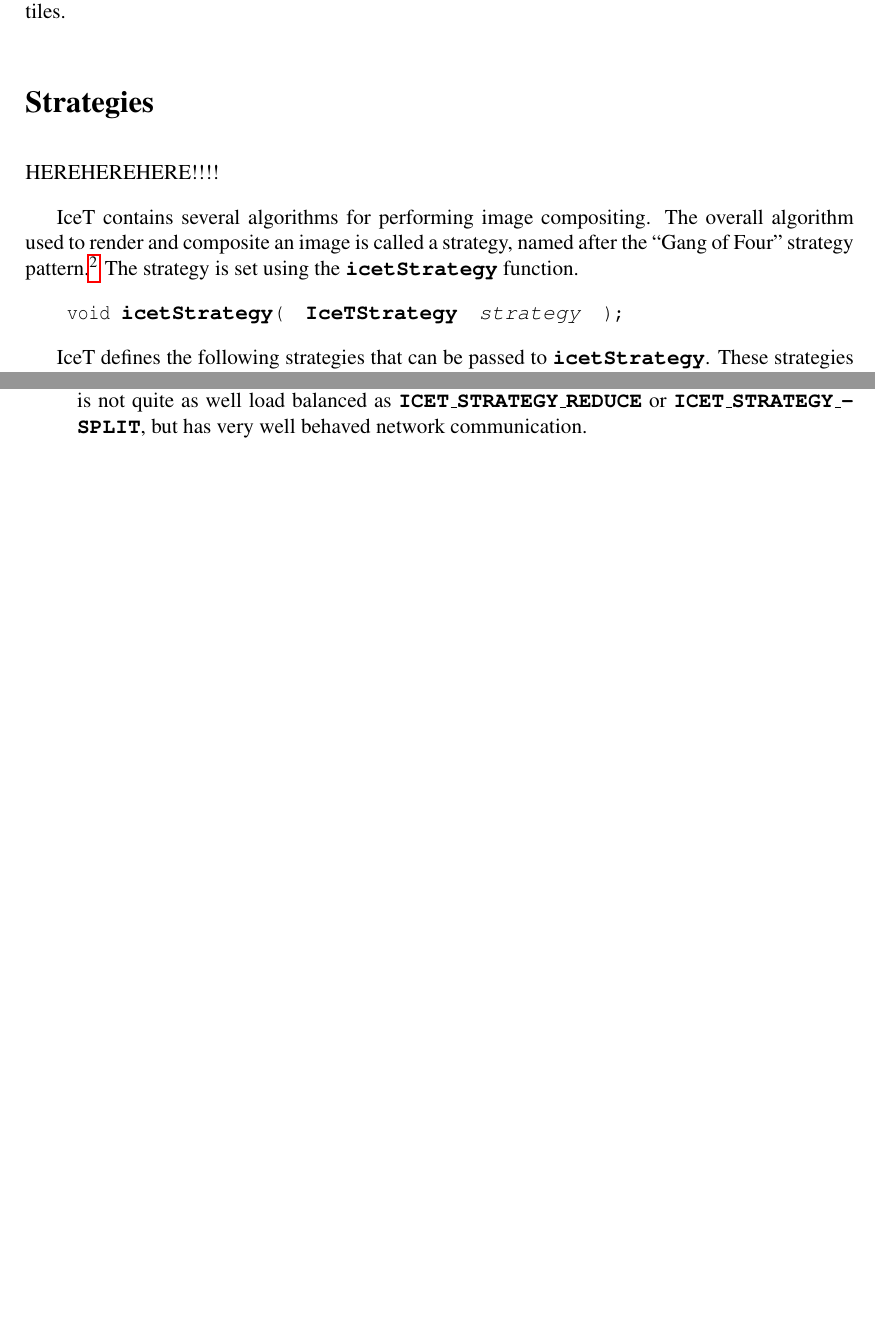
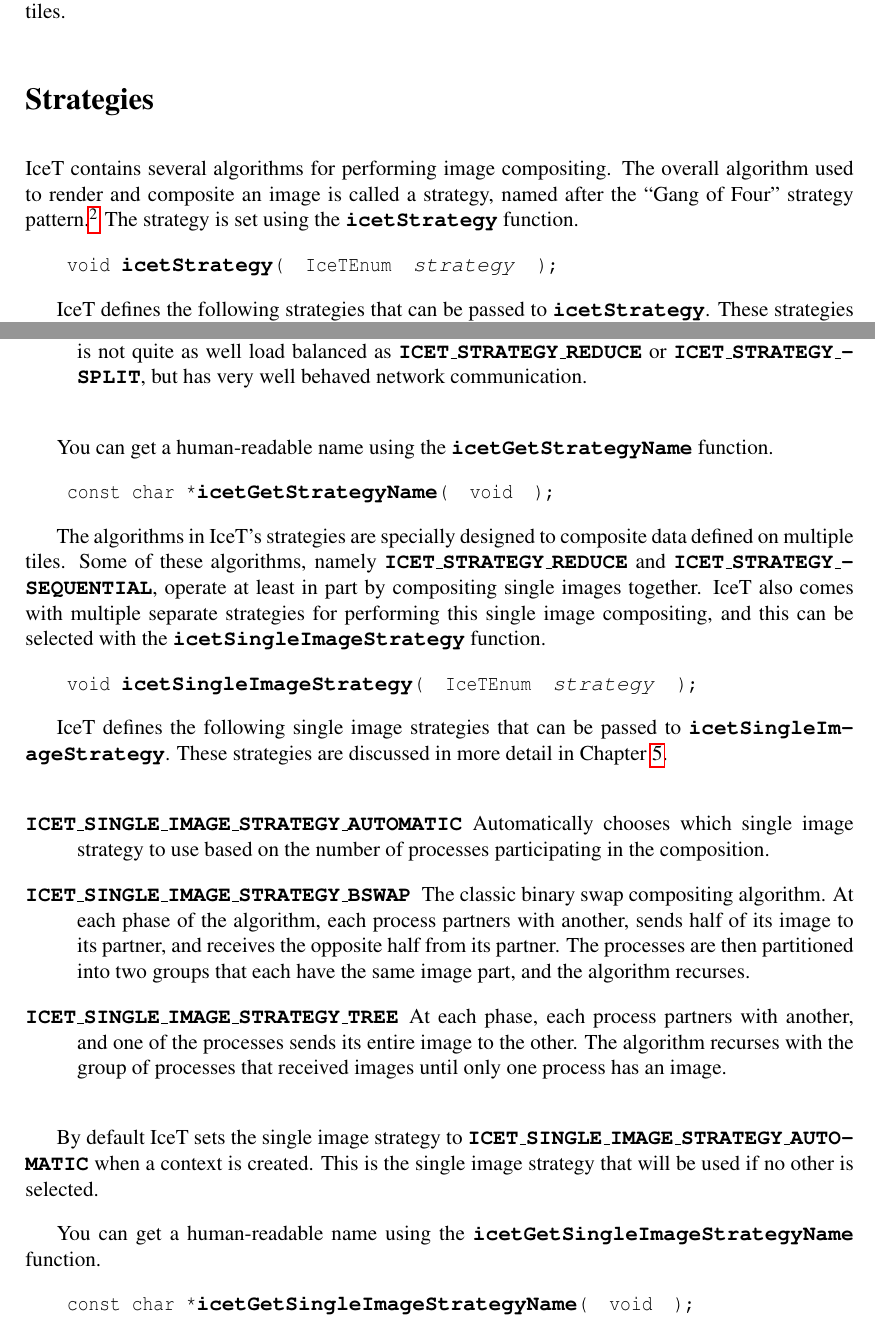
Before and after one commit to kmorel/IceTUsersGuide, a LaTeX thesis (IceTUsersGuide.tex, which reads BasicUsage.tex): two parts of pages 26 and 27 of 86 before the commit and two parts of pages 26 and 27 of 88 after it, joined at a grey line, cut so that both start at the same text, the shorter picture padded with empty space. Compiled offline with pdfLaTeX.

Commit message:
Updated Basic Usage, Strategies

```diff
--- a/BasicUsage.tex
+++ b/BasicUsage.tex
@@ -458,8 +458,6 @@ in one shot an object that is larger than any of the tiles.
 \section{Strategies}
 \label{sec:Basic_Usage:Strategies}
 
-HEREHEREHERE!!!!
-
 \index{strategy|(}
 
 \IceT contains several algorithms for performing image compositing.  The
@@ -470,7 +468,7 @@ strategy, named after the ``Gang of Four'' strategy pattern.\footnote{Erich
 is set using the \CFunc{icetStrategy} function.
 
 \begin{Table}{3}
-  \textC{void }\CFunc{icetStrategy}\textC{(}&\CType{IceTStrategy}&\CArg{strategy}\quad\textC{);}
+  \textC{void }\CFunc{icetStrategy}\textC{(}&\textC{IceTEnum}&\CArg{strategy}\quad\textC{);}
 \end{Table}
 
 \IceT defines the following strategies that can be passed to
@@ -479,6 +477,42 @@ Chapter~\ref{chap:Strategies}.
 
 \input{enumerations/strategy.tex}
 
+You can get a human-readable name using the \CFunc{icetGetStrategyName}
+function.
+
+\begin{Table}{3}
+  \textC{const char *}\CFunc{icetGetStrategyName}\textC{(}&\textC{void}&\textC{);}
+\end{Table}
+
+The algorithms in \IceT's strategies are specially designed to composite
+data defined on multiple tiles.  Some of these algorithms, namely
+\CEnum{ICET\_STRATEGY\_REDUCE} and \CEnum{ICET\_STRATEGY\_SEQUENTIAL},
+operate at least in part by compositing single images together.  \IceT also
+comes with multiple separate strategies for performing this single image
+compositing, and this can be selected with the
+\CFunc{icetSingleImageStrategy} function.
+
+\begin{Table}{3}
+  \textC{void }\CFunc{icetSingleImageStrategy}\textC{(}&\textC{IceTEnum}&\CArg{strategy}\quad\textC{);}
+\end{Table}
+
+\IceT defines the following single image strategies that can be passed to
+\CFunc{icetSingleImageStrategy}.  These strategies are discussed in more
+detail in Chapter~\ref{chap:Strategies}.
+
+\input{enumerations/single_image_strategy.tex}
+
+By default \IceT sets the single image strategy to
+\CEnum{ICET\_SINGLE\_IMAGE\_STRATEGY\_AUTOMATIC} when a context is created.
+This is the single image strategy that will be used if no other is
+selected.
+
+You can get a human-readable name using the
+\CFunc{icetGetSingleImageStrategyName} function.
+
+\begin{Table}{3}
+  \textC{const char *}\CFunc{icetGetSingleImageStrategyName}\textC{(}&\textC{void}&\textC{);}
+\end{Table}
 
 \index{strategy|)}
 
```
Also changed, not shown: manpages/icetGetSingleImageStrategyName.tex (+2 -2 lines), manpages/icetGetStrategyName.tex (+2 -2 lines).
